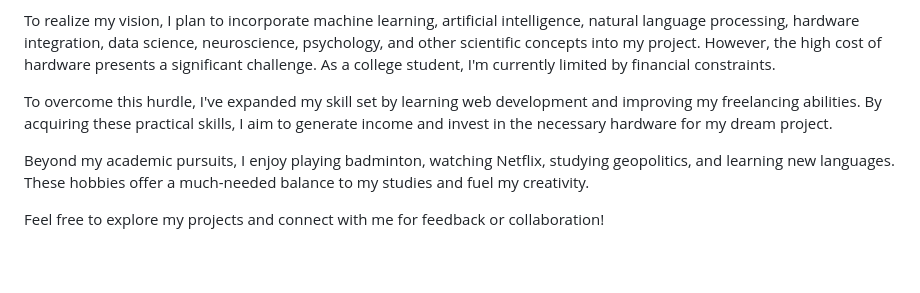
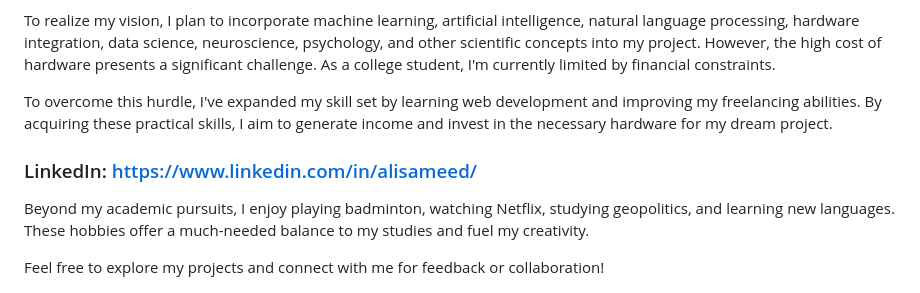
Before and after one commit to alisameed32/Web-Development-Projects, a Markdown page: README.md, the part around the change. Rendered like a GitHub page; blank space fills up the shorter version.

```diff
--- a/README.md
+++ b/README.md
@@ -36,6 +36,8 @@ To realize my vision, I plan to incorporate machine learning, artificial intelli
 
 To overcome this hurdle, I've expanded my skill set by learning web development and improving my freelancing abilities. By acquiring these practical skills, I aim to generate income and invest in the necessary hardware for my dream project.
 
+### LinkedIn: https://www.linkedin.com/in/alisameed/
+
 Beyond my academic pursuits, I enjoy playing badminton, watching Netflix, studying geopolitics, and learning new languages. These hobbies offer a much-needed balance to my studies and fuel my creativity.
 
 Feel free to explore my projects and connect with me for feedback or collaboration!
```
